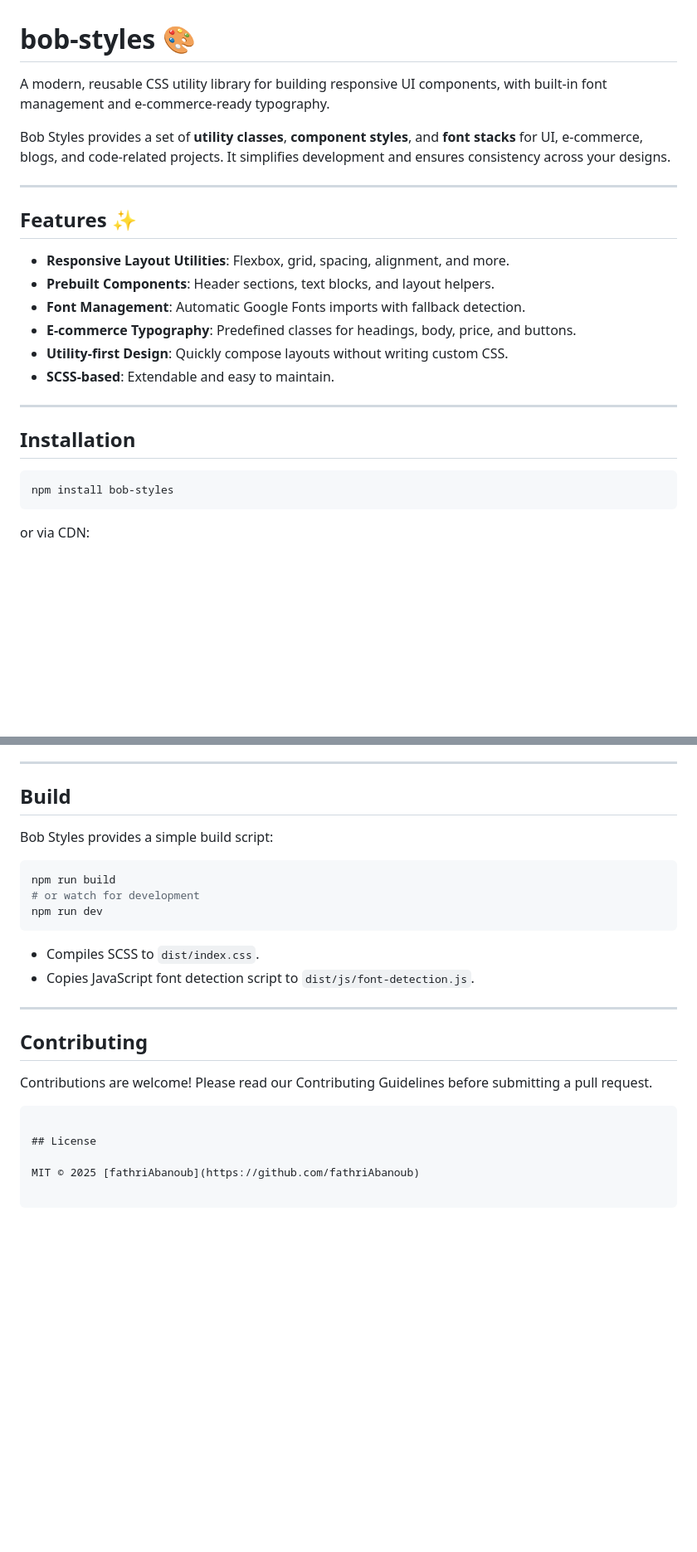
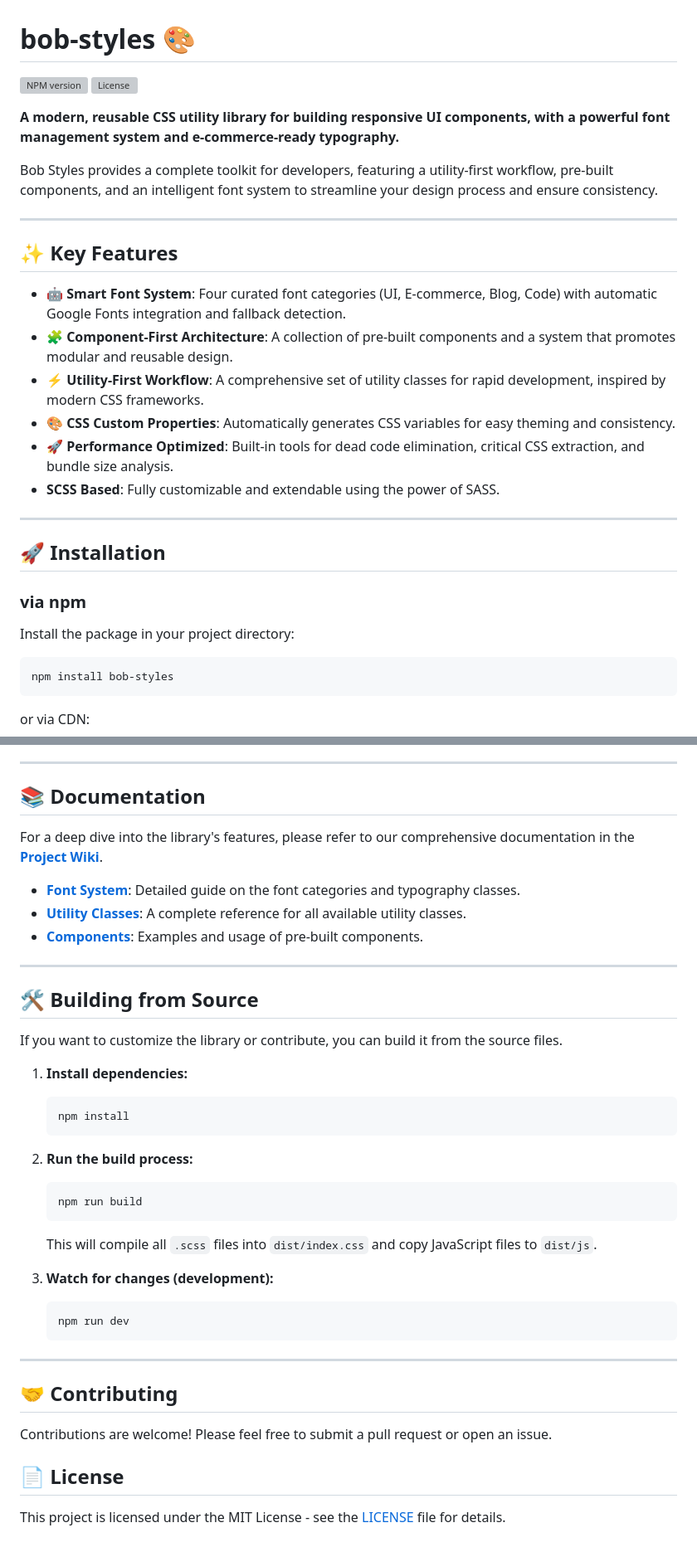
Before and after one commit to fathriAbanoub/utility-styles, a Markdown page: README.md, 2 parts joined by grey strips. Shown at 83% size. Rendered like a GitHub page; blank space fills up the shorter version; grey boxes are pictures that could not be loaded.

````diff
--- a/README.md
+++ b/README.md
@@ -1,24 +1,29 @@
 # bob-styles 🎨
 
-A modern, reusable CSS utility library for building responsive UI components, with built-in font management and e-commerce-ready typography.
+[![NPM version](https://img.shields.io/npm/v/bob-styles.svg)](https://www.npmjs.com/package/bob-styles)
+[![License](https://img.shields.io/npm/l/bob-styles.svg)](LICENSE)
 
-Bob Styles provides a set of **utility classes**, **component styles**, and **font stacks** for UI, e-commerce, blogs, and code-related projects. It simplifies development and ensures consistency across your designs.
+**A modern, reusable CSS utility library for building responsive UI components, with a powerful font management system and e-commerce-ready typography.**
+
+Bob Styles provides a complete toolkit for developers, featuring a utility-first workflow, pre-built components, and an intelligent font system to streamline your design process and ensure consistency.
 
 ---
 
-## Features ✨
+## ✨ Key Features
 
-- **Responsive Layout Utilities**: Flexbox, grid, spacing, alignment, and more.
-- **Prebuilt Components**: Header sections, text blocks, and layout helpers.
-- **Font Management**: Automatic Google Fonts imports with fallback detection.
-- **E-commerce Typography**: Predefined classes for headings, body, price, and buttons.
-- **Utility-first Design**: Quickly compose layouts without writing custom CSS.
-- **SCSS-based**: Extendable and easy to maintain.
+- **🤖 Smart Font System**: Four curated font categories (UI, E-commerce, Blog, Code) with automatic Google Fonts integration and fallback detection.
+- **🧩 Component-First Architecture**: A collection of pre-built components and a system that promotes modular and reusable design.
+- **⚡ Utility-First Workflow**: A comprehensive set of utility classes for rapid development, inspired by modern CSS frameworks.
+- **🎨 CSS Custom Properties**: Automatically generates CSS variables for easy theming and consistency.
+- **🚀 Performance Optimized**: Built-in tools for dead code elimination, critical CSS extraction, and bundle size analysis.
+- **SCSS Based**: Fully customizable and extendable using the power of SASS.
 
 ---
 
-## Installation
+## 🚀 Installation
 
+### via npm
+Install the package in your project directory:
 ```bash
 npm install bob-styles
 ```
@@ -90,29 +93,41 @@ or via CDN:
 
 ---
 
-## Build
+## 📚 Documentation
 
-Bob Styles provides a simple build script:
+For a deep dive into the library's features, please refer to our comprehensive documentation in the **[Project Wiki](https://github.com/fathriAbanoub/utility-styles/wiki)**.
 
-```bash
-npm run build
-# or watch for development
-npm run dev
-```
-
-- Compiles SCSS to `dist/index.css`.
-- Copies JavaScript font detection script to `dist/js/font-detection.js`.
+- **[Font System](https://github.com/fathriAbanoub/utility-styles/wiki/Font-System)**: Detailed guide on the font categories and typography classes.
+- **[Utility Classes](https://github.com/fathriAbanoub/utility-styles/wiki/Utility-Classes)**: A complete reference for all available utility classes.
+- **[Components](https://github.com/fathriAbanoub/utility-styles/wiki/Components)**: Examples and usage of pre-built components.
 
 ---
 
-## Contributing
+## 🛠️ Building from Source
 
-Contributions are welcome! Please read our Contributing Guidelines before submitting a pull request.
+If you want to customize the library or contribute, you can build it from the source files.
 
-```
+1.  **Install dependencies:**
+    ```bash
+    npm install
+    ```
+2.  **Run the build process:**
+    ```bash
+    npm run build
+    ```
+    This will compile all `.scss` files into `dist/index.css` and copy JavaScript files to `dist/js`.
 
-## License
+3.  **Watch for changes (development):**
+    ```bash
+    npm run dev
+    ```
 
-MIT © 2025 [fathriAbanoub](https://github.com/fathriAbanoub)
+---
 
-```
+## 🤝 Contributing
+
+Contributions are welcome! Please feel free to submit a pull request or open an issue.
+
+## 📄 License
+
+This project is licensed under the MIT License - see the [LICENSE](LICENSE) file for details.
````
Also changed, not shown: other parts of README.md (+37 -39 lines).
